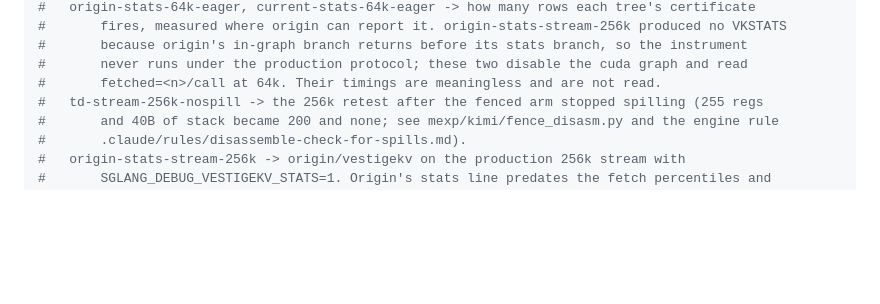
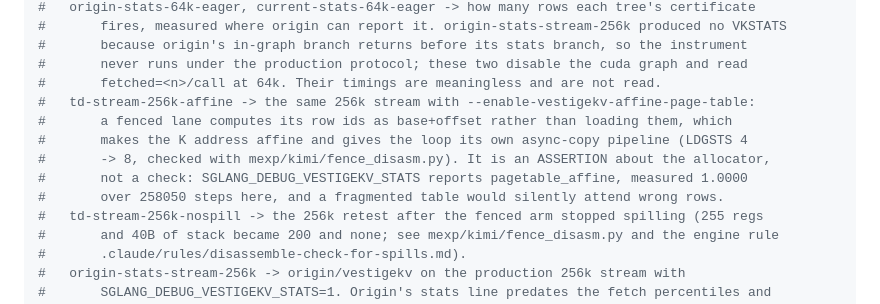
Before and after one commit to fan-wenjie/vestigekv, a Markdown page: README.md, the part around the change. Drawn GitHub-style; blank space fills up the shorter version.

Commit message:
Register td-stream-256k-affine
Co-Authored-By: Claude Fable 5.1 <noreply@anthropic.com>

```diff
--- a/README.md
+++ b/README.md
@@ -427,6 +427,12 @@ bash mexp/quality/run_quality.sh score     # after both arms; needs the GPU
 #       because origin's in-graph branch returns before its stats branch, so the instrument
 #       never runs under the production protocol; these two disable the cuda graph and read
 #       fetched=<n>/call at 64k. Their timings are meaningless and are not read.
+#   td-stream-256k-affine -> the same 256k stream with --enable-vestigekv-affine-page-table:
+#       a fenced lane computes its row ids as base+offset rather than loading them, which
+#       makes the K address affine and gives the loop its own async-copy pipeline (LDGSTS 4
+#       -> 8, checked with mexp/kimi/fence_disasm.py). It is an ASSERTION about the allocator,
+#       not a check: SGLANG_DEBUG_VESTIGEKV_STATS reports pagetable_affine, measured 1.0000
+#       over 258050 steps here, and a fragmented table would silently attend wrong rows.
 #   td-stream-256k-nospill -> the 256k retest after the fenced arm stopped spilling (255 regs
 #       and 40B of stack became 200 and none; see mexp/kimi/fence_disasm.py and the engine rule
 #       .claude/rules/disassemble-check-for-spills.md).
```
